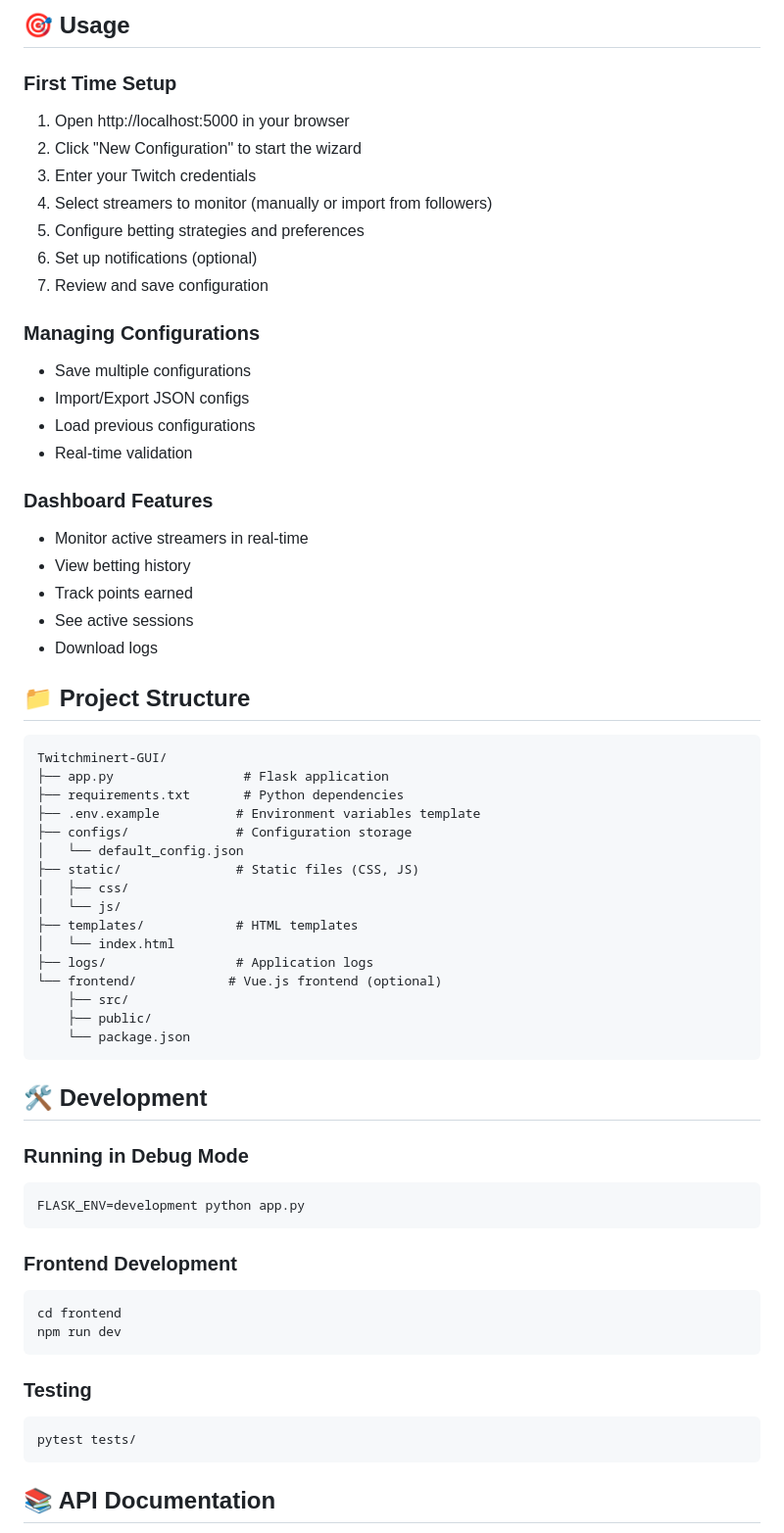
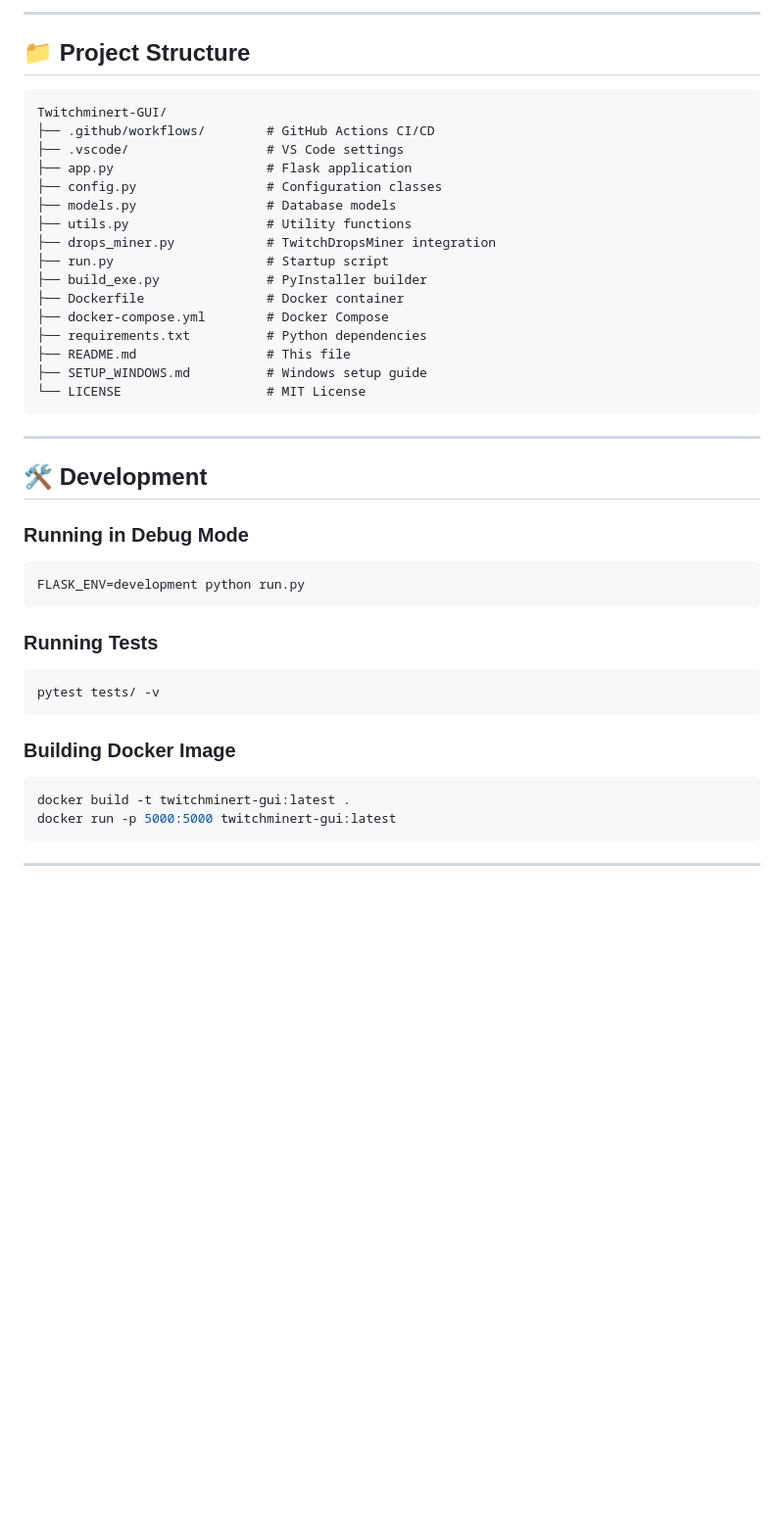
Before and after one commit to DeoxiD/Twitchminert-GUI, a Markdown page: README.md, the part around one of its changes. Shown at 98% size. GitHub-like rendering; blank space fills up the shorter version.

````diff
--- a/README.md
+++ b/README.md
@@ -131,65 +127,45 @@ DISCORD_WEBHOOK_URL=your-discord-webhook
-## 🎯 Usage
-
-### First Time Setup
-1. Open http://localhost:5000 in your browser
-2. Click "New Configuration" to start the wizard
-3. Enter your Twitch credentials
-4. Select streamers to monitor (manually or import from followers)
-5. Configure betting strategies and preferences
-6. Set up notifications (optional)
-7. Review and save configuration
-
-### Managing Configurations
-- Save multiple configurations
-- Import/Export JSON configs
-- Load previous configurations
-- Real-time validation
-
-### Dashboard Features
-- Monitor active streamers in real-time
-- View betting history
-- Track points earned
-- See active sessions
-- Download logs
+---
 
 ## 📁 Project Structure
 
 ```
 Twitchminert-GUI/
-├── app.py                 # Flask application
-├── requirements.txt       # Python dependencies
-├── .env.example          # Environment variables template
-├── configs/              # Configuration storage
-│   └── default_config.json
-├── static/               # Static files (CSS, JS)
-│   ├── css/
-│   └── js/
-├── templates/            # HTML templates
-│   └── index.html
-├── logs/                 # Application logs
-└── frontend/            # Vue.js frontend (optional)
-    ├── src/
-    ├── public/
-    └── package.json
+├── .github/workflows/        # GitHub Actions CI/CD
+├── .vscode/                  # VS Code settings
+├── app.py                    # Flask application
+├── config.py                 # Configuration classes
+├── models.py                 # Database models
+├── utils.py                  # Utility functions
+├── drops_miner.py            # TwitchDropsMiner integration
+├── run.py                    # Startup script
+├── build_exe.py              # PyInstaller builder
+├── Dockerfile                # Docker container
+├── docker-compose.yml        # Docker Compose
+├── requirements.txt          # Python dependencies
+├── README.md                 # This file
+├── SETUP_WINDOWS.md          # Windows setup guide
+└── LICENSE                   # MIT License
 ```
+
+---
 
 ## 🛠️ Development
 
 ### Running in Debug Mode
 ```bash
-FLASK_ENV=development python app.py
+FLASK_ENV=development python run.py
 ```
 
-### Frontend Development
+### Running Tests
 ```bash
-cd frontend
-npm run dev
+pytest tests/ -v
 ```
 
-### Testing
+### Building Docker Image
 ```bash
-pytest tests/
+docker build -t twitchminert-gui:latest .
+docker run -p 5000:5000 twitchminert-gui:latest
 ```
 
-## 📚 API Documentation
+---
 
````
Also changed, not shown: other parts of README.md (+109 -173 lines).
